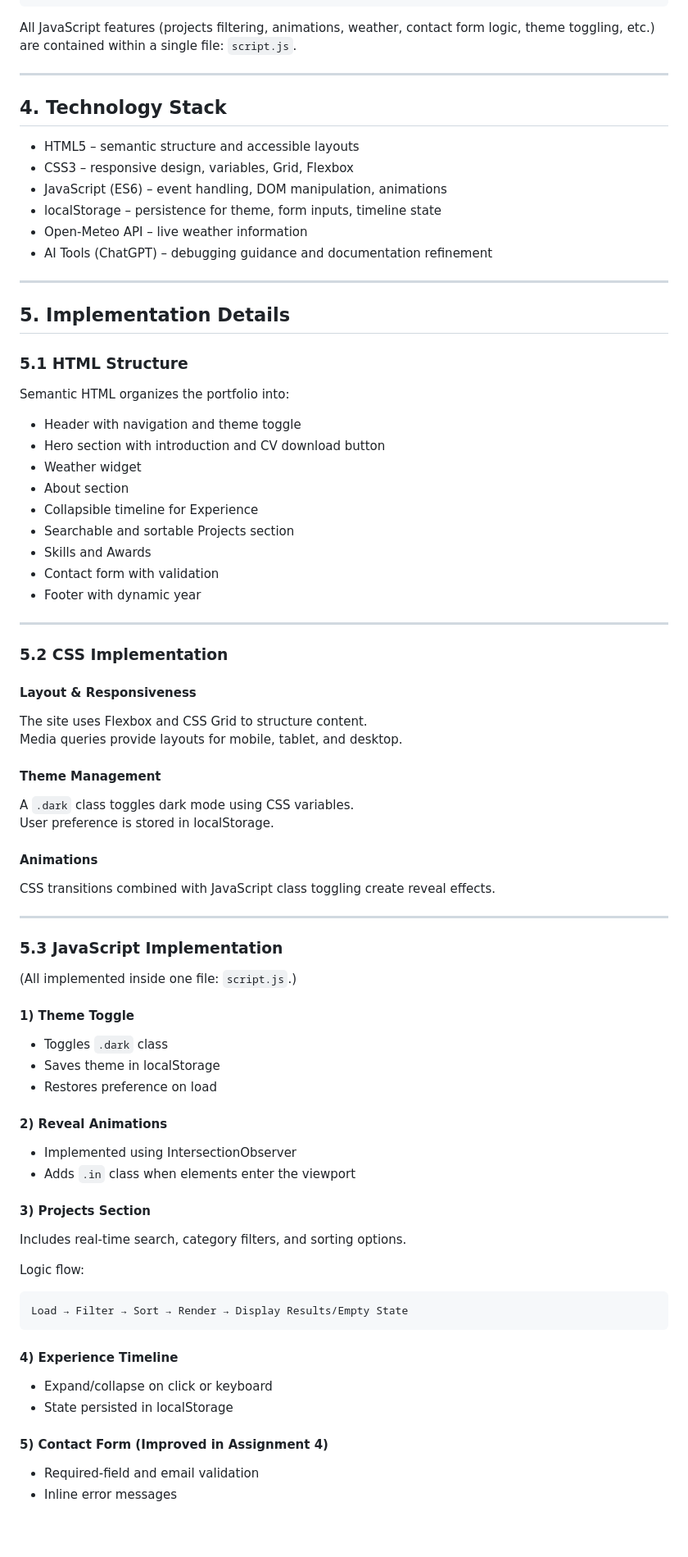
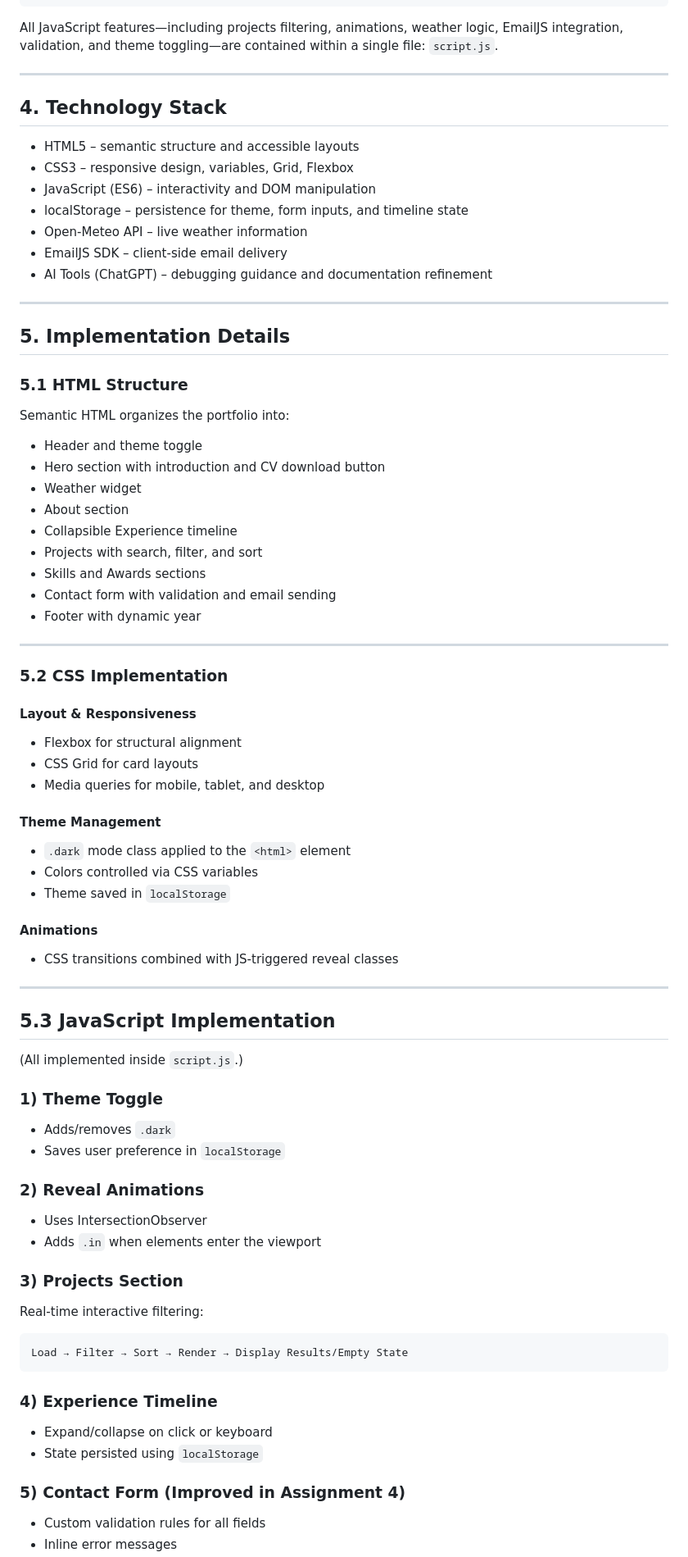
Before and after one commit to KhawlaAlmalki/assignment-4, a Markdown page: docs/technical-documentation.md, the part around one of its changes. Shown at 82% size. Drawn GitHub-style; blank space fills up the shorter version.

````diff
--- a/docs/technical-documentation.md
+++ b/docs/technical-documentation.md
@@ -52,16 +54,17 @@ assignment-4/
 └── .gitignore
 ```
 
-All JavaScript features (projects filtering, animations, weather, contact form logic, theme toggling, etc.) are contained within a single file: `script.js`.
+All JavaScript features—including projects filtering, animations, weather logic, EmailJS integration, validation, and theme toggling—are contained within a single file: `script.js`.
 
 ---
 
 ## 4. Technology Stack
 - HTML5 – semantic structure and accessible layouts
 - CSS3 – responsive design, variables, Grid, Flexbox
-- JavaScript (ES6) – event handling, DOM manipulation, animations
-- localStorage – persistence for theme, form inputs, timeline state
+- JavaScript (ES6) – interactivity and DOM manipulation
+- localStorage – persistence for theme, form inputs, and timeline state
 - Open-Meteo API – live weather information
+- EmailJS SDK – client-side email delivery
 - AI Tools (ChatGPT) – debugging guidance and documentation refinement
 
 ---
@@ -71,14 +74,14 @@ All JavaScript features (projects filtering, animations, weather, contact form l
 ### 5.1 HTML Structure
 Semantic HTML organizes the portfolio into:
 
-- Header with navigation and theme toggle
+- Header and theme toggle
 - Hero section with introduction and CV download button
 - Weather widget
 - About section
-- Collapsible timeline for Experience
-- Searchable and sortable Projects section
-- Skills and Awards
-- Contact form with validation
+- Collapsible Experience timeline
+- Projects with search, filter, and sort
+- Skills and Awards sections
+- Contact form with validation and email sending
 - Footer with dynamic year
 
 ---
@@ -86,42 +89,42 @@ Semantic HTML organizes the portfolio into:
 ### 5.2 CSS Implementation
 
 #### Layout & Responsiveness
-The site uses Flexbox and CSS Grid to structure content.
-Media queries provide layouts for mobile, tablet, and desktop.
+- Flexbox for structural alignment
+- CSS Grid for card layouts
+- Media queries for mobile, tablet, and desktop
 
 #### Theme Management
-A `.dark` class toggles dark mode using CSS variables.
-User preference is stored in localStorage.
+- `.dark` mode class applied to the `<html>` element
+- Colors controlled via CSS variables
+- Theme saved in `localStorage`
 
 #### Animations
-CSS transitions combined with JavaScript class toggling create reveal effects.
+- CSS transitions combined with JS-triggered reveal classes
 
 ---
 
-### 5.3 JavaScript Implementation
-(All implemented inside one file: `script.js`.)
+## 5.3 JavaScript Implementation
+(All implemented inside `script.js`.)
 
-#### 1) Theme Toggle
-- Toggles `.dark` class
-- Saves theme in localStorage
-- Restores preference on load
+### 1) Theme Toggle
+- Adds/removes `.dark`
+- Saves user preference in `localStorage`
 
-#### 2) Reveal Animations
-- Implemented using IntersectionObserver
-- Adds `.in` class when elements enter the viewport
+### 2) Reveal Animations
+- Uses IntersectionObserver
+- Adds `.in` when elements enter the viewport
 
-#### 3) Projects Section
-Includes real-time search, category filters, and sorting options.
+### 3) Projects Section
+Real-time interactive filtering:
 
-Logic flow:
 ```
 Load → Filter → Sort → Render → Display Results/Empty State
 ```
 
-#### 4) Experience Timeline
+### 4) Experience Timeline
 - Expand/collapse on click or keyboard
-- State persisted in localStorage
+- State persisted using `localStorage`
 
-#### 5) Contact Form (Improved in Assignment 4)
-- Required-field and email validation
+### 5) Contact Form (Improved in Assignment 4)
+- Custom validation rules for all fields
 - Inline error messages
````
Also changed, not shown: other parts of docs/technical-documentation.md (+67 -50 lines).
